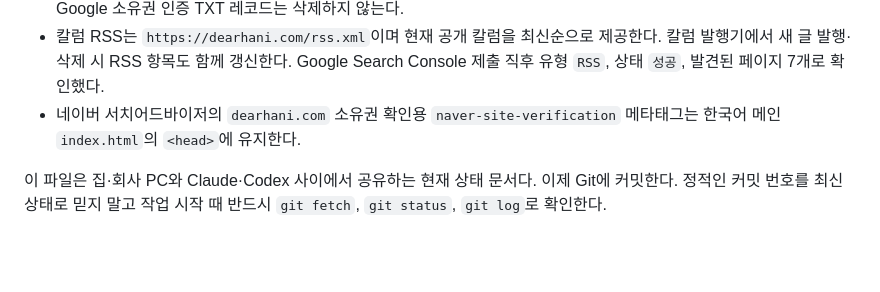
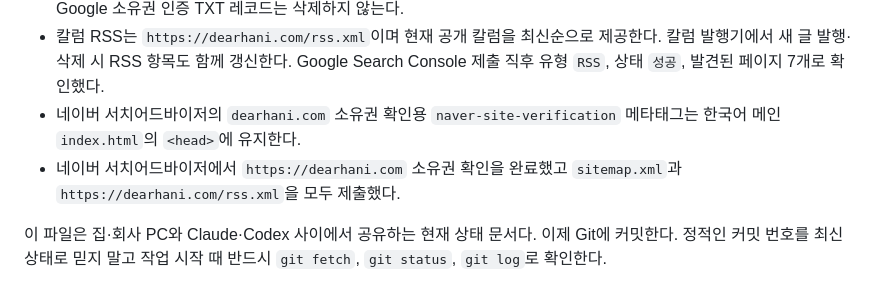
Before and after one commit to BBINGE/dear-clinic, a Markdown page: HANDOFF.md, the part around the change. Rendered like a GitHub page; blank space fills up the shorter version.

Commit message:
네이버 검색 등록 상태 기록

```diff
--- a/HANDOFF.md
+++ b/HANDOFF.md
@@ -19,6 +19,7 @@
 - Google Search Console에는 `dearhani.com` 도메인 속성을 DNS TXT로 소유권 인증했고 `https://dearhani.com/sitemap.xml`을 제출했다. 제출 직후 상태는 `성공`, 발견된 페이지는 43개였다. Cloudflare의 Google 소유권 인증 TXT 레코드는 삭제하지 않는다.
 - 칼럼 RSS는 `https://dearhani.com/rss.xml`이며 현재 공개 칼럼을 최신순으로 제공한다. 칼럼 발행기에서 새 글 발행·삭제 시 RSS 항목도 함께 갱신한다. Google Search Console 제출 직후 유형 `RSS`, 상태 `성공`, 발견된 페이지 7개로 확인했다.
 - 네이버 서치어드바이저의 `dearhani.com` 소유권 확인용 `naver-site-verification` 메타태그는 한국어 메인 `index.html`의 `<head>`에 유지한다.
+- 네이버 서치어드바이저에서 `https://dearhani.com` 소유권 확인을 완료했고 `sitemap.xml`과 `https://dearhani.com/rss.xml`을 모두 제출했다.
 
 이 파일은 집·회사 PC와 Claude·Codex 사이에서 공유하는 현재 상태 문서다. 이제 Git에 커밋한다. 정적인 커밋 번호를 최신 상태로 믿지 말고 작업 시작 때 반드시 `git fetch`, `git status`, `git log`로 확인한다.
 
```
